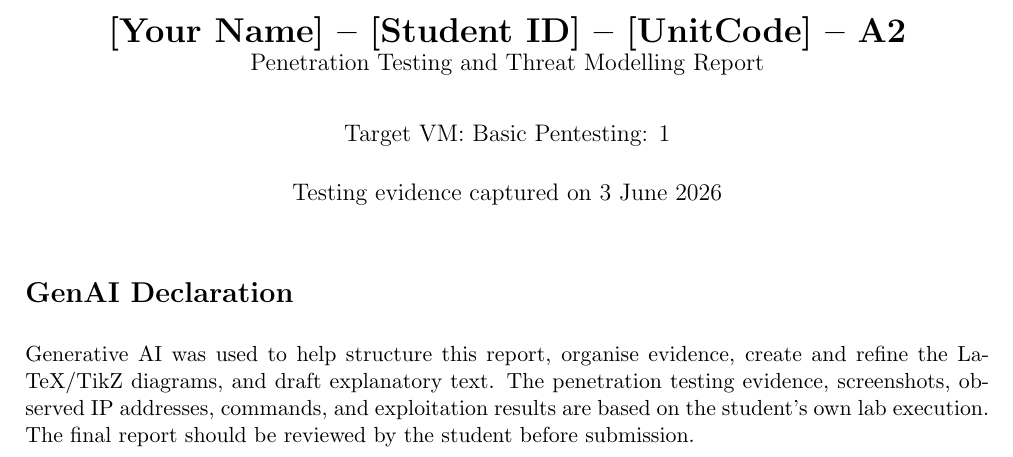
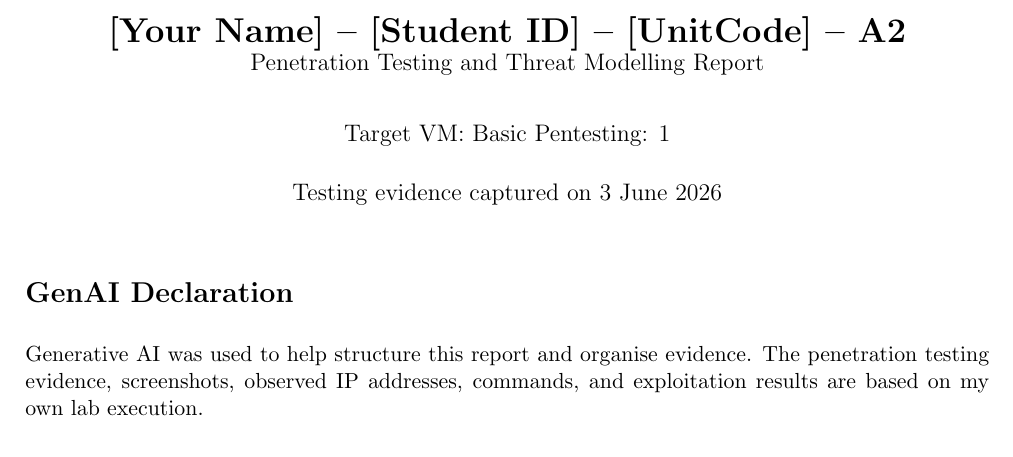
Before and after one commit to ada-yq225/FIT2173, a LaTeX document (outputs/A2-latex-report.tex): part of page 1 of 17, cut so that both start at the same text. Compiled offline with pdfLaTeX.

Commit message:
Update GenAI declaration wording

```diff
--- a/outputs/A2-latex-report.tex
+++ b/outputs/A2-latex-report.tex
@@ -56,7 +56,7 @@
 \maketitle
 
 \section*{GenAI Declaration}
-Generative AI was used to help structure this report, organise evidence, create and refine the LaTeX/TikZ diagrams, and draft explanatory text. The penetration testing evidence, screenshots, observed IP addresses, commands, and exploitation results are based on the student's own lab execution. The final report should be reviewed by the student before submission.
+Generative AI was used to help structure this report and organise evidence. The penetration testing evidence, screenshots, observed IP addresses, commands, and exploitation results are based on my own lab execution.
 
 \newpage
 \section{Q1 Penetration Testing}
```
Also changed, not shown: outputs/A2-latex-report.pdf, 1 other file.
